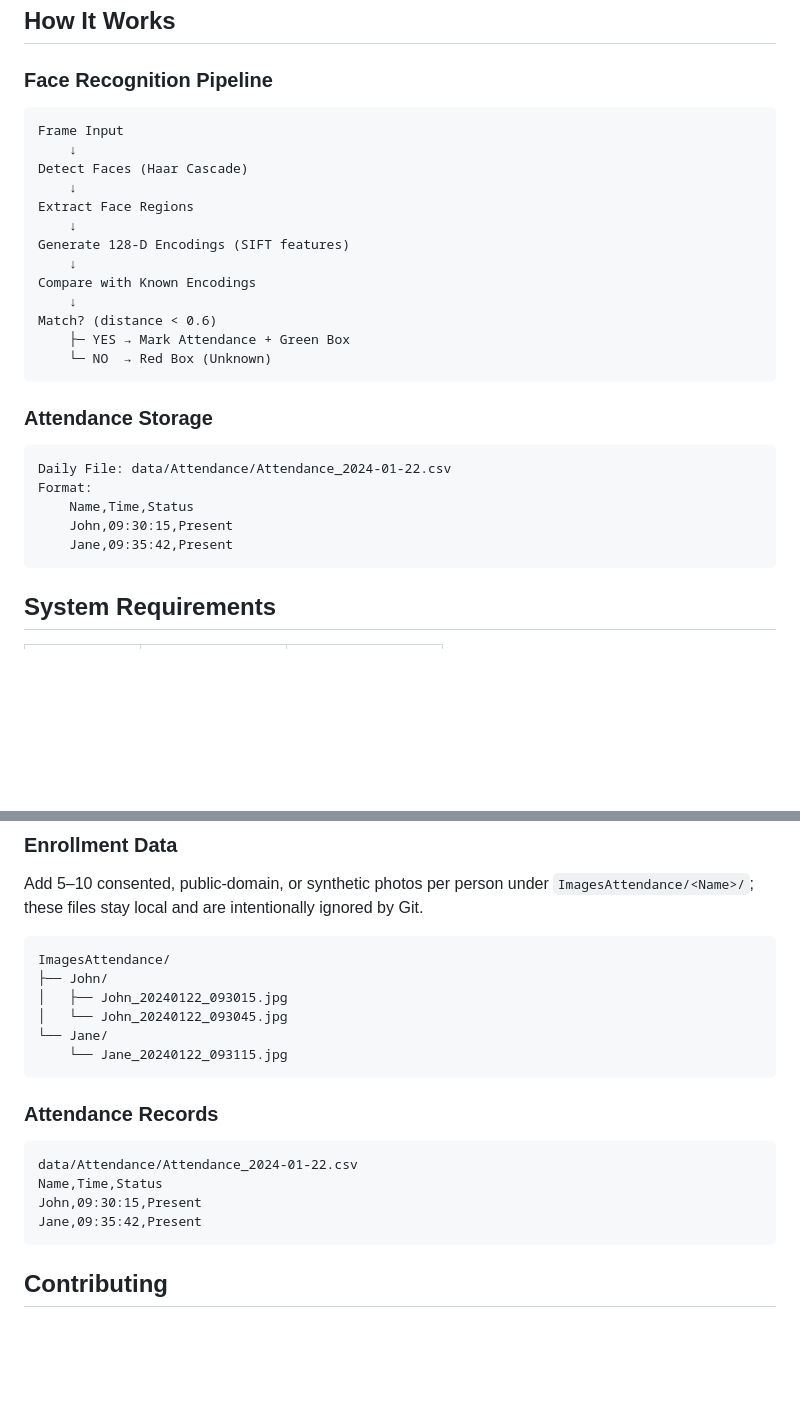
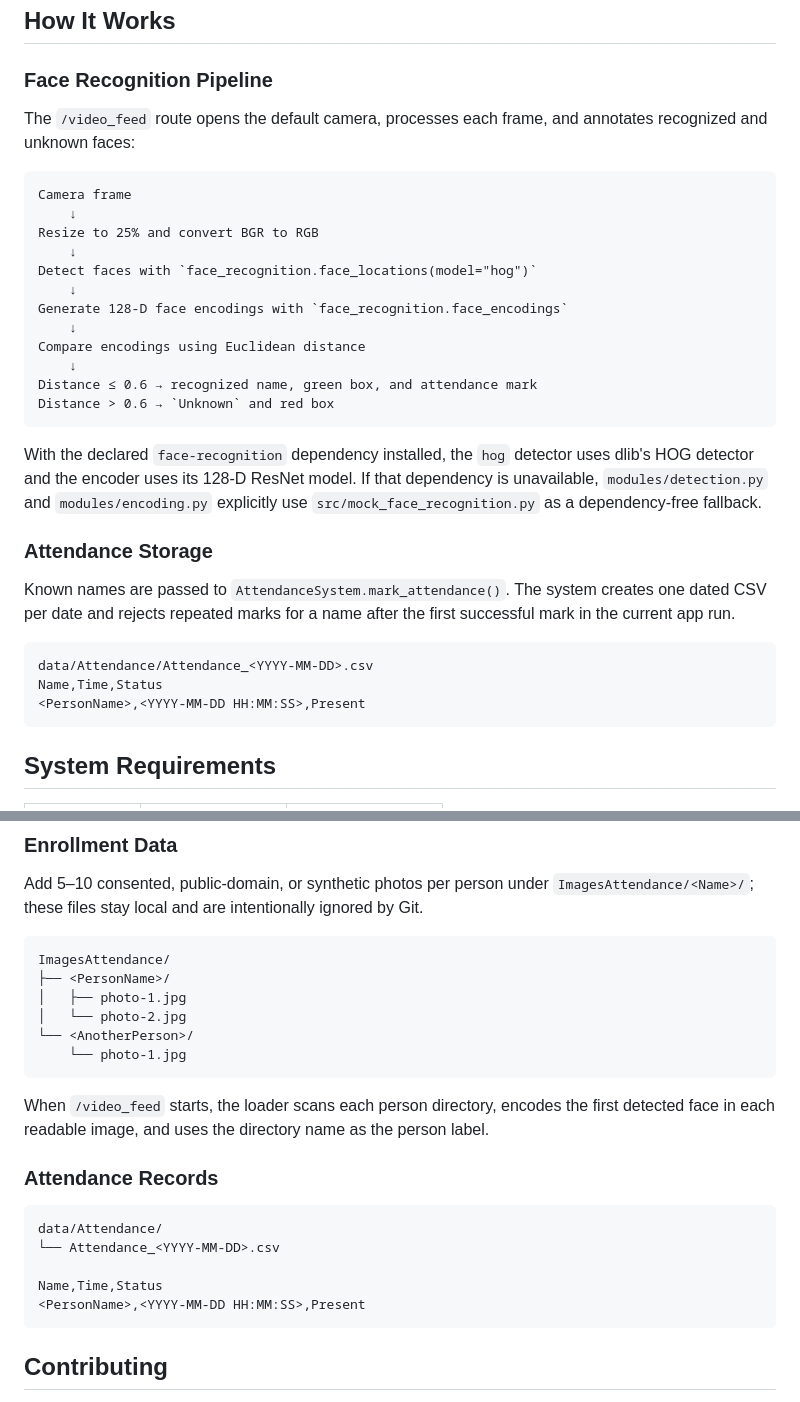
Before and after one commit to icecold009/face-attendance-opencv-python, a Markdown page: README.md, 2 parts joined by grey strips. Drawn GitHub-style; blank space fills up the shorter version.

Commit message:
docs: document actual recognition pipeline

````diff
--- a/README.md
+++ b/README.md
@@ -207,29 +207,40 @@ const FPS = 5;  // Frames per second (adjust for speed/accuracy)
 ## How It Works
 
 ### Face Recognition Pipeline
+
+The `/video_feed` route opens the default camera, processes each frame, and
+annotates recognized and unknown faces:
+
 ```
-Frame Input
+Camera frame
     ↓
-Detect Faces (Haar Cascade)
+Resize to 25% and convert BGR to RGB
     ↓
-Extract Face Regions
+Detect faces with `face_recognition.face_locations(model="hog")`
     ↓
-Generate 128-D Encodings (SIFT features)
+Generate 128-D face encodings with `face_recognition.face_encodings`
     ↓
-Compare with Known Encodings
+Compare encodings using Euclidean distance
     ↓
-Match? (distance < 0.6)
-    ├─ YES → Mark Attendance + Green Box
-    └─ NO  → Red Box (Unknown)
+Distance ≤ 0.6 → recognized name, green box, and attendance mark
+Distance > 0.6 → `Unknown` and red box
 ```
 
+With the declared `face-recognition` dependency installed, the `hog` detector
+uses dlib's HOG detector and the encoder uses its 128-D ResNet model. If that
+dependency is unavailable, `modules/detection.py` and `modules/encoding.py`
+explicitly use `src/mock_face_recognition.py` as a dependency-free fallback.
+
 ### Attendance Storage
-```
-Daily File: data/Attendance/Attendance_2024-01-22.csv
-Format:
-    Name,Time,Status
-    John,09:30:15,Present
-    Jane,09:35:42,Present
+
+Known names are passed to `AttendanceSystem.mark_attendance()`. The system
+creates one dated CSV per date and rejects repeated marks for a name after the
+first successful mark in the current app run.
+
+```text
+data/Attendance/Attendance_<YYYY-MM-DD>.csv
+Name,Time,Status
+<PersonName>,<YYYY-MM-DD HH:MM:SS>,Present
 ```
 
 ## System Requirements
@@ -304,21 +315,26 @@ Pillow>=10.0.0                # Image processing
 
 ### Enrollment Data
 Add 5–10 consented, public-domain, or synthetic photos per person under `ImagesAttendance/<Name>/`; these files stay local and are intentionally ignored by Git.
-```
+```text
 ImagesAttendance/
-├── John/
-│   ├── John_20240122_093015.jpg
-│   └── John_20240122_093045.jpg
-└── Jane/
-    └── Jane_20240122_093115.jpg
+├── <PersonName>/
+│   ├── photo-1.jpg
+│   └── photo-2.jpg
+└── <AnotherPerson>/
+    └── photo-1.jpg
 ```
 
+When `/video_feed` starts, the loader scans each person directory, encodes the
+first detected face in each readable image, and uses the directory name as the
+person label.
+
 ### Attendance Records
-```
-data/Attendance/Attendance_2024-01-22.csv
+```text
+data/Attendance/
+└── Attendance_<YYYY-MM-DD>.csv
+
 Name,Time,Status
-John,09:30:15,Present
-Jane,09:35:42,Present
+<PersonName>,<YYYY-MM-DD HH:MM:SS>,Present
 ```
 
 ## Contributing
````
